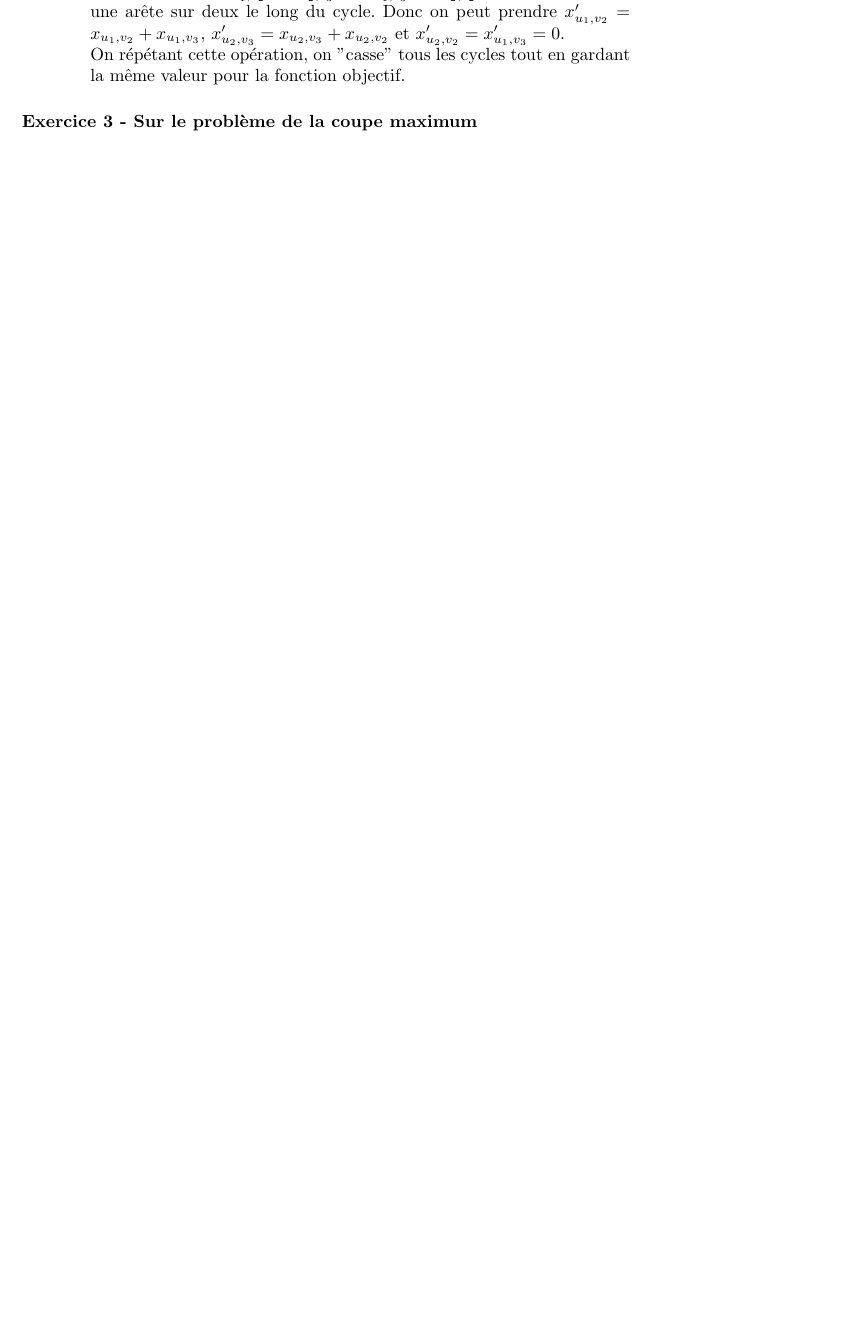
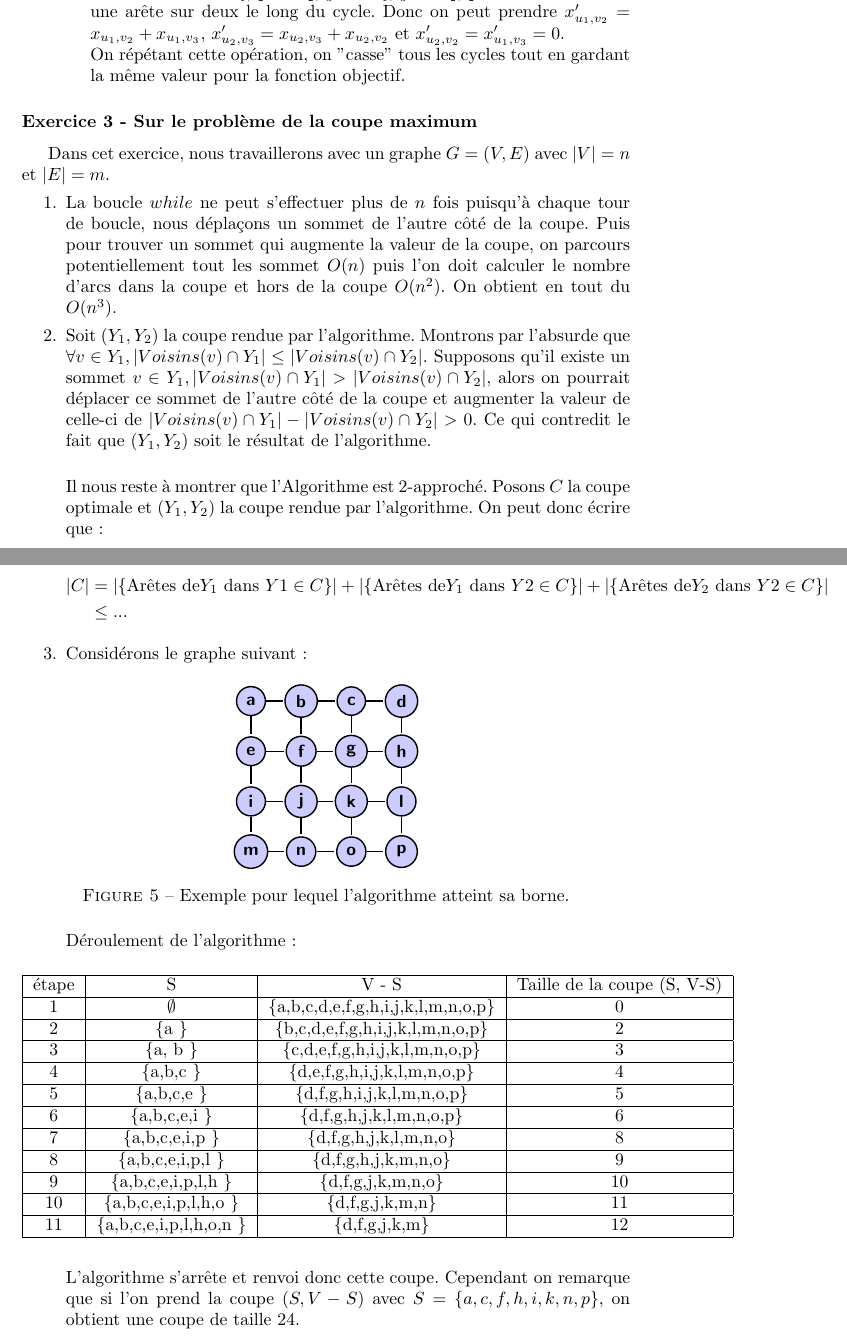
Before and after one commit to rfoss/MethodeApproche-, a LaTeX document (Compte-Rendu/TP.tex): part of page 6 of 10 before the commit and two parts of pages 6 and 7 of 12 after it, the two joined at a grey line, cut so that both start at the same text, the shorter picture padded with empty space. Compiled offline with pdfLaTeX; the source files are stored in an older character set and shown here as Unicode.

Commit message:
Fin de l'exercice 3. La question 2 reste à compléter

```diff
--- a/Compte-Rendu/TP.tex
+++ b/Compte-Rendu/TP.tex
@@ -323,6 +323,107 @@ On répétant cette opération, on "casse" tous les cycles tout en gardant la m
 
 \subsubsection*{Exercice 3 - Sur le problème de la coupe maximum}
 
+Dans cet exercice, nous travaillerons avec un graphe $G=(V,E)$ avec $|V|=n$ et $|E|=m$.
+\begin{enumerate}
+\item La boucle $while$ ne peut s'effectuer plus de $n$ fois puisqu'à chaque tour de boucle, nous déplaçons un sommet de l'autre côté de la coupe. Puis pour trouver un sommet qui augmente la valeur de la coupe, on parcours potentiellement tout les sommet $O(n)$ puis l'on doit calculer le nombre d'arcs dans la coupe et hors de la coupe $O(n^{2})$. On obtient en tout du $O(n^{3}).$
+
+\item Soit $(Y_{1},Y_{2})$ la coupe rendue par l'algorithme. Montrons par l'absurde que $\forall v \in Y_{1}, |Voisins(v) \cap Y_{1} | \leq |Voisins(v) \cap Y_{2} |$. Supposons qu'il existe un sommet $v \in Y_{1}, |Voisins(v) \cap Y_{1} | > |Voisins(v) \cap Y_{2} |$, alors on pourrait déplacer ce sommet de l'autre côté de la coupe et augmenter la valeur de celle-ci de $ |Voisins(v) \cap Y_{1} | - |Voisins(v) \cap Y_{2} | > 0$. Ce qui contredit le fait que $(Y_{1},Y_{2})$ soit le résultat de l'algorithme. \\
+
+Il nous reste à montrer que l'Algorithme est 2-approché. Posons $C$ la coupe optimale et $(Y_{1},Y_{2})$ la coupe rendue par l'algorithme. On peut donc écrire que :
+
+\begin{align*}
+|C| &= | \{ \text{Arêtes de} Y_{1} \text{ dans }Y{1} \in C\} | + | \{ \text{Arêtes de} Y_{1} \text{ dans }Y{2} \in C\} | + | \{ \text{Arêtes de} Y_{2} \text{ dans }Y{2} \in C\} | \\
+  &\leq ...
+\end{align*}
+
+\item Considérons le graphe suivant :
+
+\begin{figure}[h]
+\center
+\begin{tikzpicture}[-,>=stealth',shorten >=1pt,auto,node distance=1cm,
+  thick,main node/.style={circle,fill=blue!20,draw,font=\sffamily\bfseries}]
+
+  \node[main node] (1) {a};
+  \node[main node] (2) [right of=1] {b};
+  \node[main node] (3) [right of=2] {c};
+  \node[main node] (4) [right of=3] {d};
+  \node[main node] (5) [below of=1] {e};
+    \node[main node] (6) [right of=5] {f};
+      \node[main node] (7) [right of=6] {g};
+        \node[main node] (8) [right of=7] {h};
+          \node[main node] (9) [below of=5] {i};
+            \node[main node] (10) [right of=9] {j};
+              \node[main node] (11) [right of=10] {k};
+                \node[main node] (12) [right of=11] {l};
+                  \node[main node] (13) [below of=9] {m};
+                    \node[main node] (14) [right of=13] {n};
+                      \node[main node] (15) [right of=14] {o};
+                        \node[main node] (16) [right of=15] {p};
+
+  \path[every node/.style={font=\sffamily\small}]
+    (1) edge node [right] {} (2)
+    edge node [right] {} (5)
+    (2) edge node [right] {} (3)
+    edge node [right] {} (6)
+    (3) edge node [right] {} (4)
+ 	edge node [right] {} (7)
+    (4) edge node [right] {} (8)
+    (5) edge node [right] {} (6)
+    	edge node [right] {} (9)
+	(6) edge node [right] {} (7)
+	edge node [right] {} (10)
+	(7) edge node [right] {} (8)
+	edge node [right] {} (11)
+	(8) edge node [right] {} (12)
+	(9)edge node [right] {} (10)
+	edge node [right] {} (13)
+	(10) edge node [right] {} (11)
+	edge node [right] {} (14)
+	(11) edge node [right] {} (12)
+	edge node [right] {} (15)
+	(12) edge node [right] {} (16)
+	(13) edge node [right] {} (14)
+	(14) edge node [right] {} (15)
+	(15) edge node [right] {} (16);
+\end{tikzpicture}
+\caption {Exemple pour lequel l'algorithme atteint sa borne.}
+\end{figure}
+
+Déroulement de l'algorithme :
+
+\begin{figure}[H]
+\center
+\begin{tabular}{|c|c|c|c|}
+\hline
+\text{étape} & S & V - S & \text{Taille de la coupe (S, V-S)} \\
+\hline
+1 & $\emptyset$ & \{a,b,c,d,e,f,g,h,i,j,k,l,m,n,o,p\} & 0 \\
+\hline
+2 & \{a \} & \{b,c,d,e,f,g,h,i,j,k,l,m,n,o,p\} & 2 \\
+\hline
+3 & \{a, b \} & \{c,d,e,f,g,h,i,j,k,l,m,n,o,p\} & 3 \\
+\hline
+4 & \{a,b,c \} & \{d,e,f,g,h,i,j,k,l,m,n,o,p\} & 4 \\
+\hline
+5 & \{a,b,c,e \} & \{d,f,g,h,i,j,k,l,m,n,o,p\} & 5 \\
+\hline
+6 & \{a,b,c,e,i \} & \{d,f,g,h,j,k,l,m,n,o,p\} & 6 \\
+\hline
+7 & \{a,b,c,e,i,p \} & \{d,f,g,h,j,k,l,m,n,o\} & 8 \\
+\hline
+8 & \{a,b,c,e,i,p,l \} & \{d,f,g,h,j,k,m,n,o\} & 9 \\
+\hline
+9 & \{a,b,c,e,i,p,l,h \} & \{d,f,g,j,k,m,n,o\} & 10 \\
+\hline
+10 & \{a,b,c,e,i,p,l,h,o \} & \{d,f,g,j,k,m,n\} & 11 \\
+\hline
+11 & \{a,b,c,e,i,p,l,h,o,n \} & \{d,f,g,j,k,m\} & 12 \\
+\hline
+\end{tabular}
+\end{figure}
+
+L'algorithme s'arrête et renvoi donc cette coupe. Cependant on remarque que si l'on prend la coupe $(S,V-S)$ avec $S= \{a,c,f,h,i,k,n,p\}$, on obtient une coupe de taille 24.
+\end{enumerate}
 \subsubsection*{Exercice 4 - Sur le problème de Partition}
 
 \subsubsection*{Exercice 5 - Sur le problème du sac à  dos simple}
```
Also changed, not shown: Compte-Rendu/TP.pdf, 3 other files.
